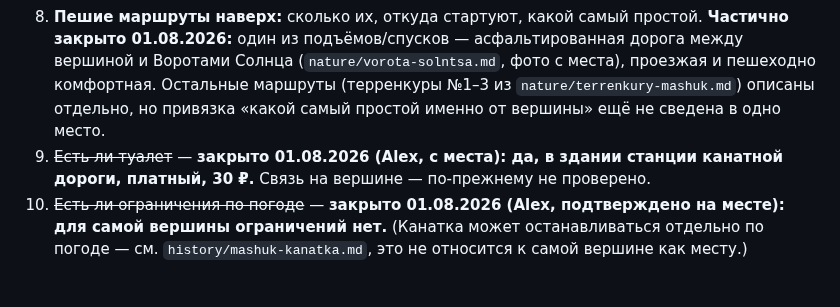
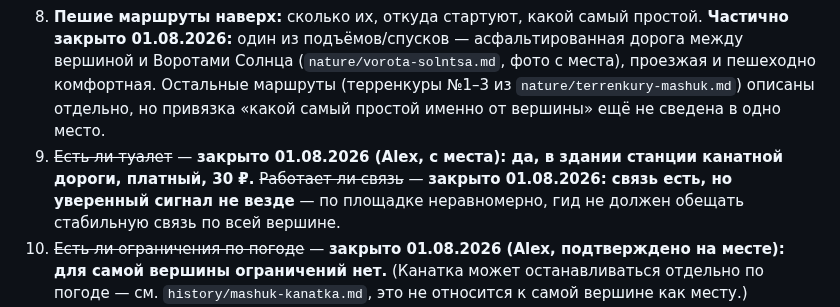
Before and after one commit to alexthebeijinger-cmd/kmv_guide, a Markdown page: knowledge/nature/mashuk-vershina.md, the part around the change. GitHub-like rendering; blank space fills up the shorter version.

Commit message:
Вершина Машука: связь есть, но уверенный сигнал не везде

```diff
--- a/knowledge/nature/mashuk-vershina.md
+++ b/knowledge/nature/mashuk-vershina.md
@@ -119,7 +119,7 @@ updated: "2026-08-01"
 6. ~~Актуальные цена и режим канатки~~ — **в основном закрыто 29.07.2026:** режим 09:00–21:00 ежедневно и телефон подтверждены официальным сайтом; точная актуальная цена на сайте напрямую не опубликована — при случае свериться на месте/по телефону +7 (928) 338-08-33.
 7. ~~Что за кафе на вершине — отдельный объект или это и есть «Ель»~~ — **закрыто 01.08.2026 (Alex):** кафе «Ель» — не на самой вершине, а чуть ниже по терренкуру (дороге, ведущей от вершины вниз к Воротам Солнца). Это не два разных кафе и не одно кафе прямо на площадке — это отдельная точка на маршруте спуска. На самой смотровой площадке своего кафе (кроме киосков/сувенирной лавки, см. п.15) не зафиксировано.
 8. **Пешие маршруты наверх:** сколько их, откуда стартуют, какой самый простой. **Частично закрыто 01.08.2026:** один из подъёмов/спусков — асфальтированная дорога между вершиной и Воротами Солнца (`nature/vorota-solntsa.md`, фото с места), проезжая и пешеходно комфортная. Остальные маршруты (терренкуры №1–3 из `nature/terrenkury-mashuk.md`) описаны отдельно, но привязка «какой самый простой именно от вершины» ещё не сведена в одно место.
-9. ~~Есть ли туалет~~ — **закрыто 01.08.2026 (Alex, с места): да, в здании станции канатной дороги, платный, 30 ₽.** Связь на вершине — по-прежнему не проверено.
+9. ~~Есть ли туалет~~ — **закрыто 01.08.2026 (Alex, с места): да, в здании станции канатной дороги, платный, 30 ₽.** ~~Работает ли связь~~ — **закрыто 01.08.2026: связь есть, но уверенный сигнал не везде** — по площадке неравномерно, гид не должен обещать стабильную связь по всей вершине.
 10. ~~Есть ли ограничения по погоде~~ — **закрыто 01.08.2026 (Alex, подтверждено на месте): для самой вершины ограничений нет.** (Канатка может останавливаться отдельно по погоде — см. `history/mashuk-kanatka.md`, это не относится к самой вершине как месту.)
 11. ~~Продают ли на вершине или у нижней станции заготовки табличек, гвозди, молоток~~ — **закрыто 01.08.2026 (Alex, с места): нет, ничего не продают и не выдают.** Табличку, молоток и гвозди нужно привозить полностью с собой. Важно для подачи гидом: сценарий «повесить свою табличку» нужно явно предварять этим предупреждением заранее, а не на месте.
 12. ~~Кто следит за столбами~~ — **закрыто 01.08.2026 (Alex, подтверждено на месте): никто не следит.** Официальных ограничений нет — привозить свою табличку и прибивать её можно самостоятельно, без согласования.
```
